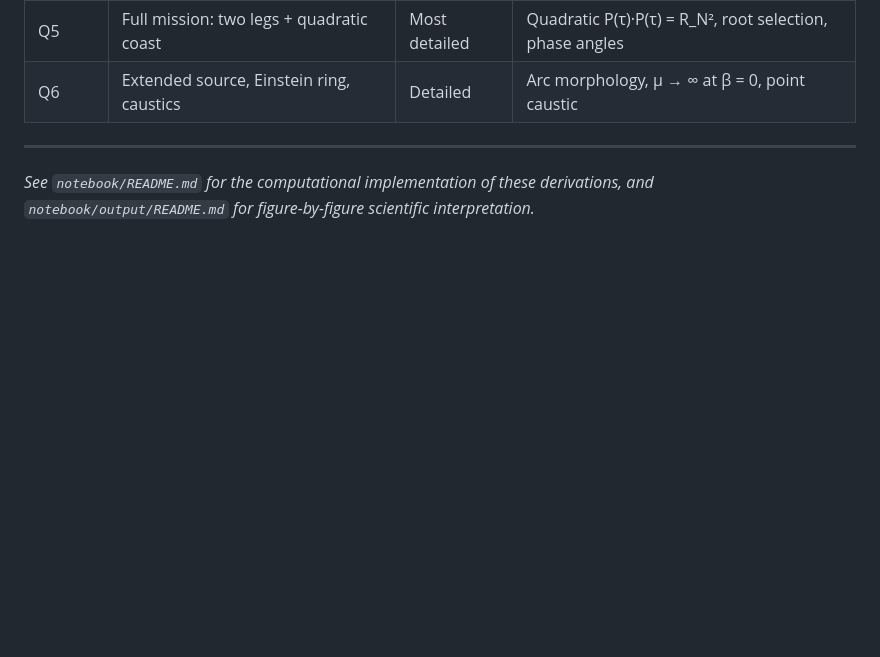
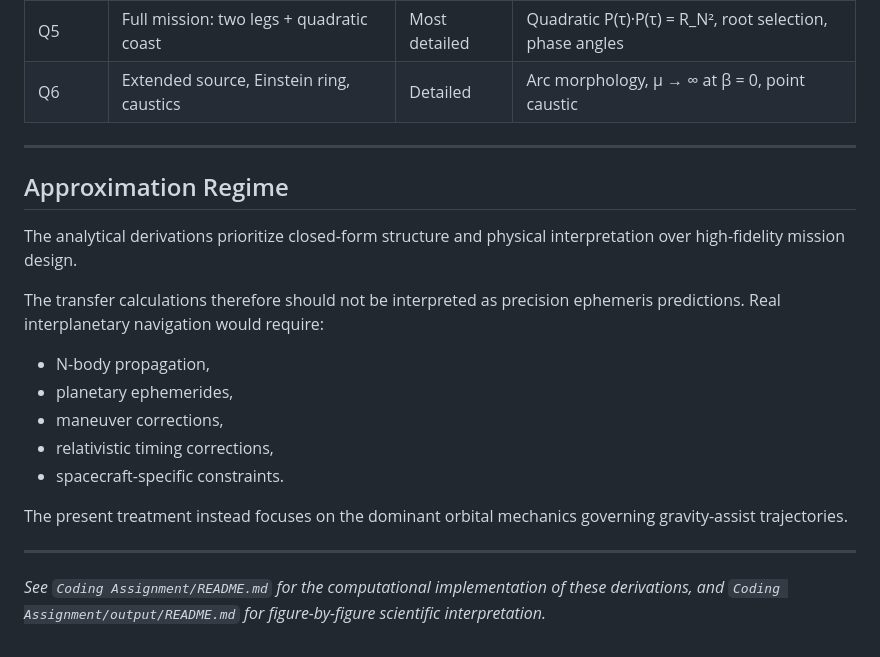
Before and after one commit to gouravgangwardev/KSP-7.0-Selection, a Markdown page: Theory Assignment/README.md, the part around one of its changes. Drawn GitHub-style; blank space fills up the shorter version.

```diff
--- a/Theory Assignment/README.md
+++ b/Theory Assignment/README.md
@@ -232,4 +254,19 @@ The full validation (analytic vs DOP853) is documented in `notebook/README.md` a
 
 ---
 
-*See `notebook/README.md` for the computational implementation of these derivations, and `notebook/output/README.md` for figure-by-figure scientific interpretation.*
+## Approximation Regime
+
+The analytical derivations prioritize closed-form structure and physical interpretation over high-fidelity mission design.
+
+The transfer calculations therefore should not be interpreted as precision ephemeris predictions. Real interplanetary navigation would require:
+- N-body propagation,
+- planetary ephemerides,
+- maneuver corrections,
+- relativistic timing corrections,
+- spacecraft-specific constraints.
+
+The present treatment instead focuses on the dominant orbital mechanics governing gravity-assist trajectories.
+
+---
+
+*See `Coding Assignment/README.md` for the computational implementation of these derivations, and `Coding Assignment/output/README.md` for figure-by-figure scientific interpretation.*
```
Also changed, not shown: other parts of Theory Assignment/README.md (+25 -3 lines).
